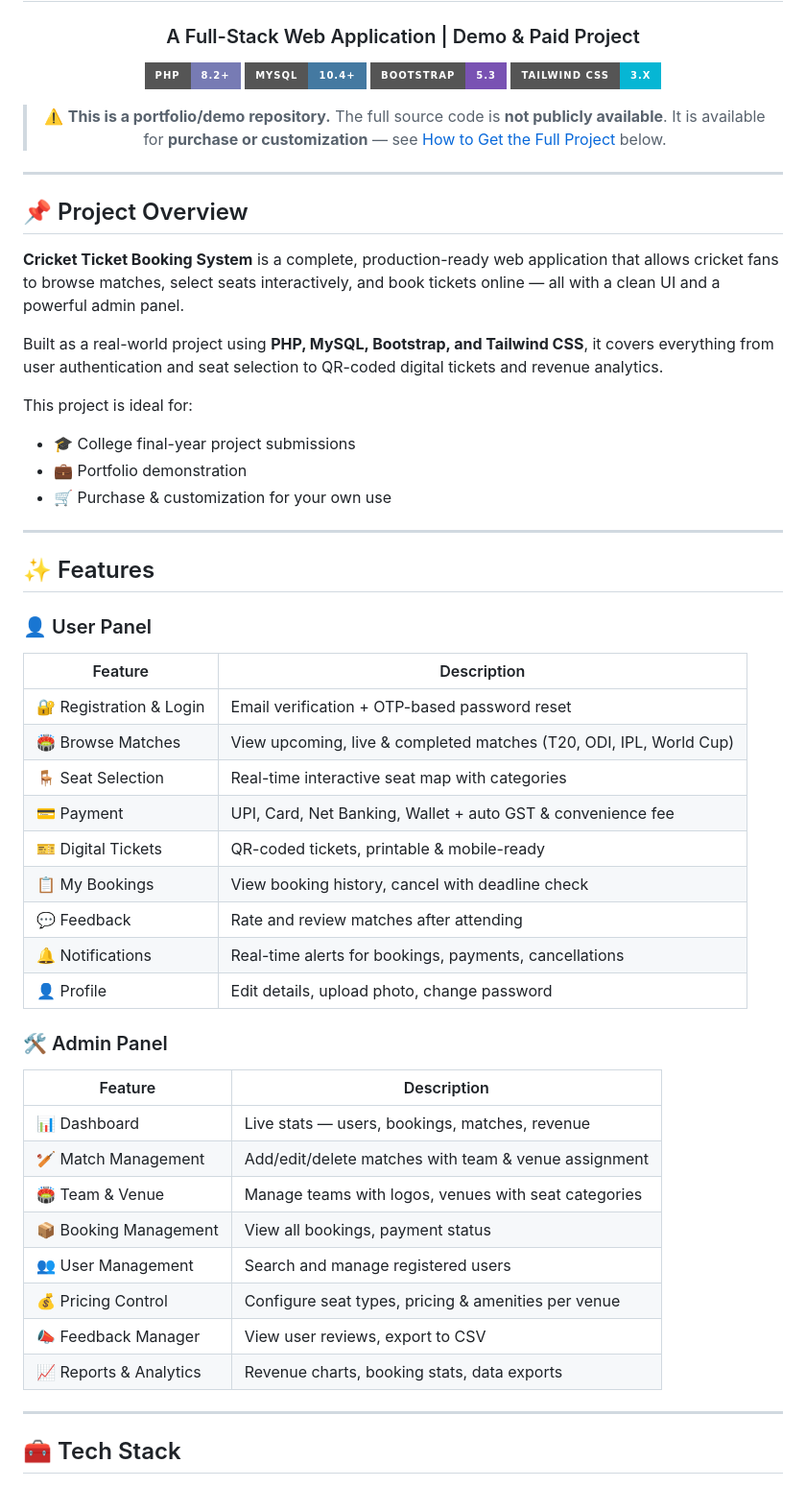
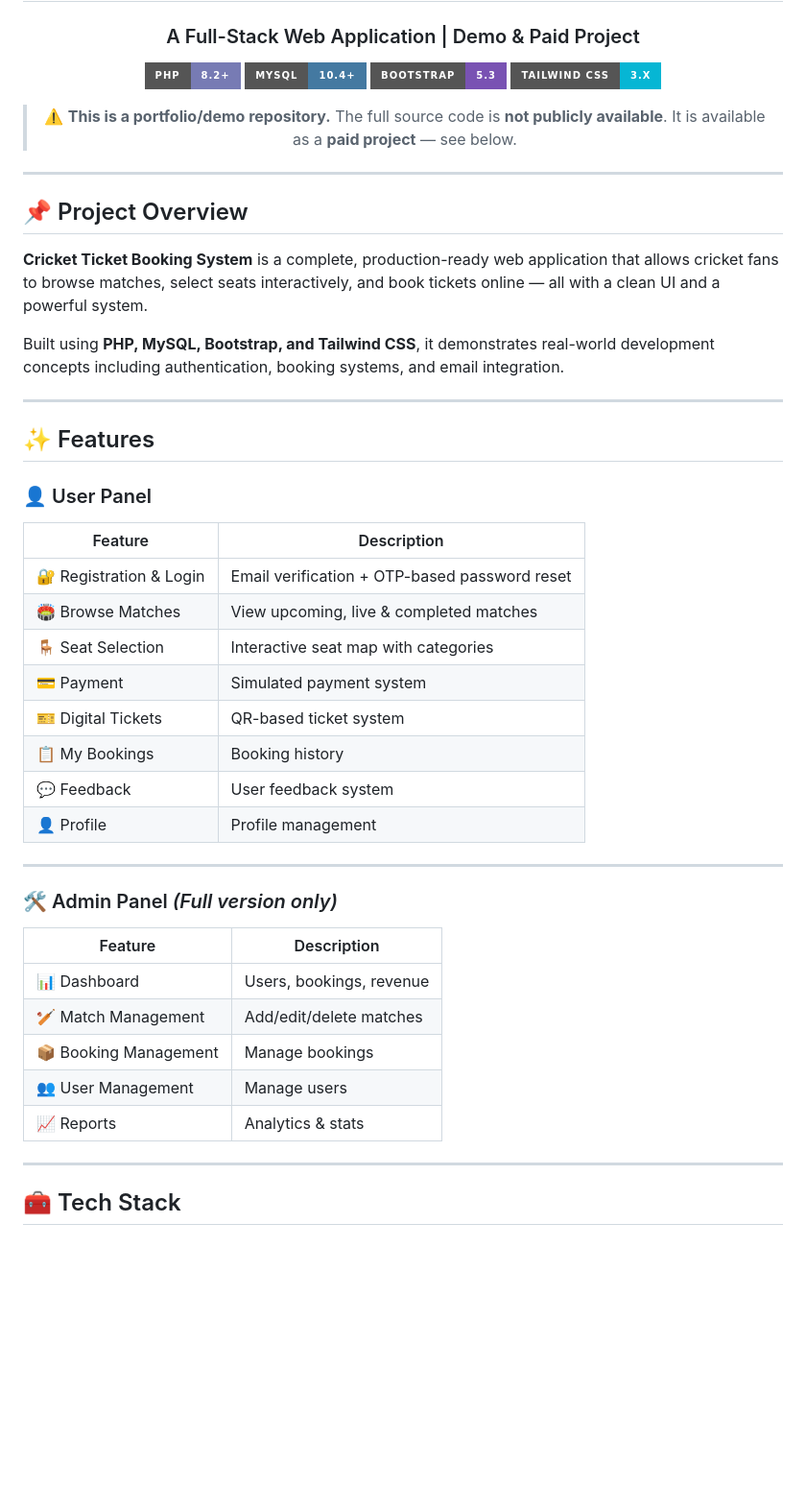
Before and after one commit to Diya2546/Cricket-Ticket-Booking-System, a Markdown page: README.md, the part around one of its changes. Shown at 96% size. Rendered like a GitHub page; badges without logos; blank space fills up the shorter version.

```diff
--- a/README.md
+++ b/README.md
@@ -4,14 +4,14 @@
 
 ### A Full-Stack Web Application | Demo & Paid Project
 
-[![PHP](https://img.shields.io/badge/PHP-8.2+-777BB4?style=for-the-badge&logo=php&logoColor=white)](https://www.php.net/)
-[![MySQL](https://img.shields.io/badge/MySQL-10.4+-4479A1?style=for-the-badge&logo=mysql&logoColor=white)](https://www.mysql.com/)
-[![Bootstrap](https://img.shields.io/badge/Bootstrap-5.3-7952B3?style=for-the-badge&logo=bootstrap&logoColor=white)](https://getbootstrap.com/)
-[![TailwindCSS](https://img.shields.io/badge/Tailwind_CSS-3.x-06B6D4?style=for-the-badge&logo=tailwindcss&logoColor=white)](https://tailwindcss.com/)
+[![PHP](https://img.shields.io/badge/PHP-8.2+-777BB4?style=for-the-badge\&logo=php\&logoColor=white)](https://www.php.net/)
+[![MySQL](https://img.shields.io/badge/MySQL-10.4+-4479A1?style=for-the-badge\&logo=mysql\&logoColor=white)](https://www.mysql.com/)
+[![Bootstrap](https://img.shields.io/badge/Bootstrap-5.3-7952B3?style=for-the-badge\&logo=bootstrap\&logoColor=white)](https://getbootstrap.com/)
+[![TailwindCSS](https://img.shields.io/badge/Tailwind_CSS-3.x-06B6D4?style=for-the-badge\&logo=tailwindcss\&logoColor=white)](https://tailwindcss.com/)
 
 > ⚠️ **This is a portfolio/demo repository.**
 > The full source code is **not publicly available**.
-> It is available for **purchase or customization** — see [How to Get the Full Project](#-how-to-get-the-full-project) below.
+> It is available as a **paid project** — see below.
 
 </div>
 
@@ -19,14 +19,9 @@
 
 ## 📌 Project Overview
 
-**Cricket Ticket Booking System** is a complete, production-ready web application that allows cricket fans to browse matches, select seats interactively, and book tickets online — all with a clean UI and a powerful admin panel.
+**Cricket Ticket Booking System** is a complete, production-ready web application that allows cricket fans to browse matches, select seats interactively, and book tickets online — all with a clean UI and a powerful system.
 
-Built as a real-world project using **PHP, MySQL, Bootstrap, and Tailwind CSS**, it covers everything from user authentication and seat selection to QR-coded digital tickets and revenue analytics.
-
-This project is ideal for:
-- 🎓 College final-year project submissions
-- 💼 Portfolio demonstration
-- 🛒 Purchase & customization for your own use
+Built using **PHP, MySQL, Bootstrap, and Tailwind CSS**, it demonstrates real-world development concepts including authentication, booking systems, and email integration.
 
 ---
 
@@ -34,30 +29,28 @@ This project is ideal for:
 
 ### 👤 User Panel
 
-| Feature | Description |
-|---|---|
+| Feature                 | Description                                   |
+| ----------------------- | --------------------------------------------- |
 | 🔐 Registration & Login | Email verification + OTP-based password reset |
-| 🏟️ Browse Matches | View upcoming, live & completed matches (T20, ODI, IPL, World Cup) |
-| 🪑 Seat Selection | Real-time interactive seat map with categories |
-| 💳 Payment | UPI, Card, Net Banking, Wallet + auto GST & convenience fee |
-| 🎫 Digital Tickets | QR-coded tickets, printable & mobile-ready |
-| 📋 My Bookings | View booking history, cancel with deadline check |
-| 💬 Feedback | Rate and review matches after attending |
-| 🔔 Notifications | Real-time alerts for bookings, payments, cancellations |
-| 👤 Profile | Edit details, upload photo, change password |
+| 🏟️ Browse Matches      | View upcoming, live & completed matches       |
+| 🪑 Seat Selection       | Interactive seat map with categories          |
+| 💳 Payment              | Simulated payment system                      |
+| 🎫 Digital Tickets      | QR-based ticket system                        |
+| 📋 My Bookings          | Booking history                               |
+| 💬 Feedback             | User feedback system                          |
+| 👤 Profile              | Profile management                            |
 
-### 🛠️ Admin Panel
+---
 
-| Feature | Description |
-|---|---|
-| 📊 Dashboard | Live stats — users, bookings, matches, revenue |
-| 🏏 Match Management | Add/edit/delete matches with team & venue assignment |
-| 🏟️ Team & Venue | Manage teams with logos, venues with seat categories |
-| 📦 Booking Management | View all bookings, payment status |
-| 👥 User Management | Search and manage registered users |
-| 💰 Pricing Control | Configure seat types, pricing & amenities per venue |
-| 📣 Feedback Manager | View user reviews, export to CSV |
-| 📈 Reports & Analytics | Revenue charts, booking stats, data exports |
+### 🛠️ Admin Panel *(Full version only)*
+
+| Feature               | Description              |
+| --------------------- | ------------------------ |
+| 📊 Dashboard          | Users, bookings, revenue |
+| 🏏 Match Management   | Add/edit/delete matches  |
+| 📦 Booking Management | Manage bookings          |
+| 👥 User Management    | Manage users             |
+| 📈 Reports            | Analytics & stats        |
 
 ---
 
```
Also changed, not shown: other parts of README.md (+33 -85 lines).
